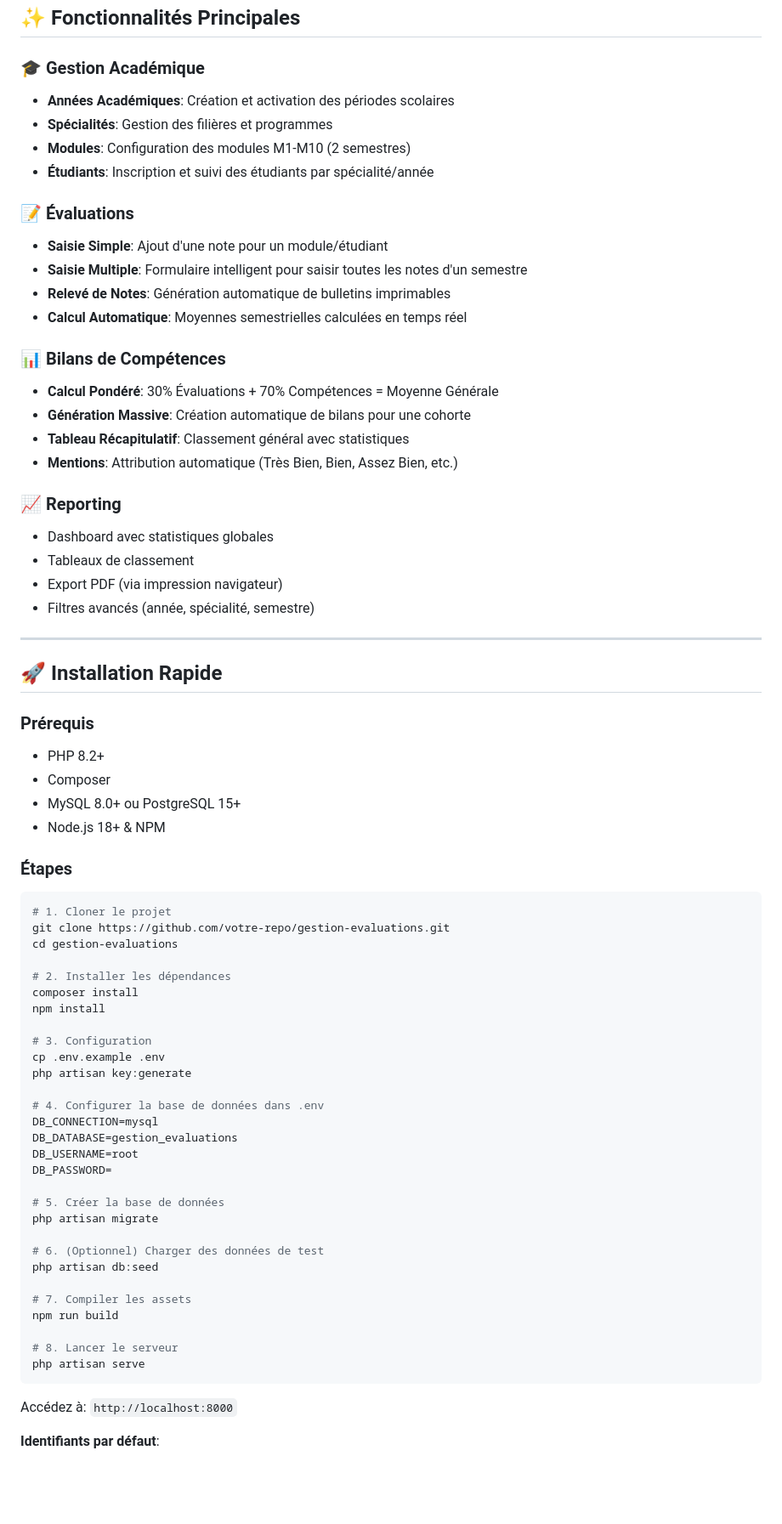
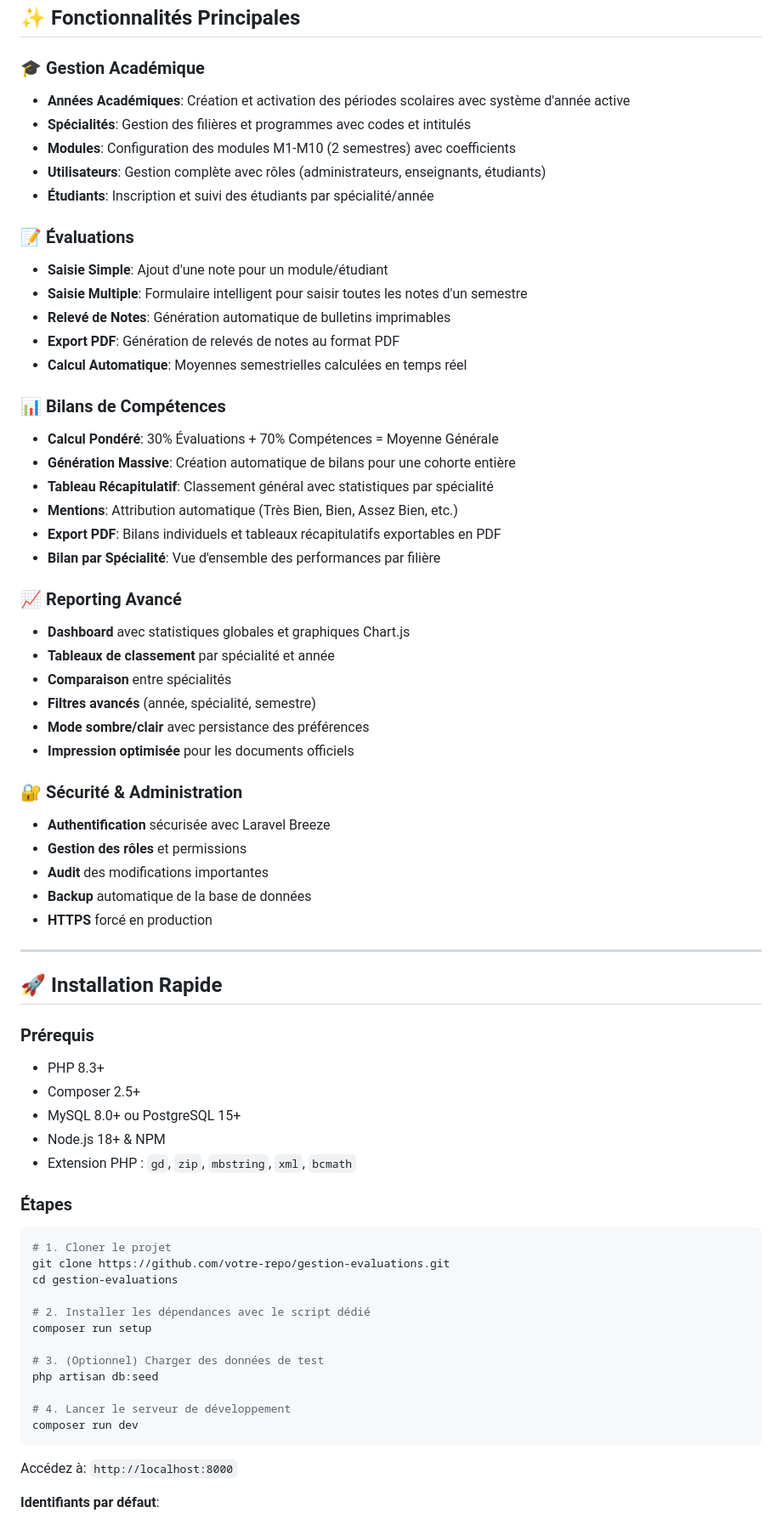
Before and after one commit to rosto-infinity/gestion_eval_cfpcanadienne_com2, a Markdown page: README.md, the part around one of its changes. Shown at 85% size. GitHub-like rendering; blank space fills up the shorter version.

````diff
--- a/README.md
+++ b/README.md
@@ -5,38 +5,52 @@ Application web Laravel 12 pour la gestion complète des évaluations semestriel
 ## ✨ Fonctionnalités Principales
 
 ### 🎓 Gestion Académique
-- **Années Académiques**: Création et activation des périodes scolaires
-- **Spécialités**: Gestion des filières et programmes
-- **Modules**: Configuration des modules M1-M10 (2 semestres)
+- **Années Académiques**: Création et activation des périodes scolaires avec système d'année active
+- **Spécialités**: Gestion des filières et programmes avec codes et intitulés
+- **Modules**: Configuration des modules M1-M10 (2 semestres) avec coefficients
+- **Utilisateurs**: Gestion complète avec rôles (administrateurs, enseignants, étudiants)
 - **Étudiants**: Inscription et suivi des étudiants par spécialité/année
 
 ### 📝 Évaluations
 - **Saisie Simple**: Ajout d'une note pour un module/étudiant
 - **Saisie Multiple**: Formulaire intelligent pour saisir toutes les notes d'un semestre
 - **Relevé de Notes**: Génération automatique de bulletins imprimables
+- **Export PDF**: Génération de relevés de notes au format PDF
 - **Calcul Automatique**: Moyennes semestrielles calculées en temps réel
 
 ### 📊 Bilans de Compétences
 - **Calcul Pondéré**: 30% Évaluations + 70% Compétences = Moyenne Générale
-- **Génération Massive**: Création automatique de bilans pour une cohorte
-- **Tableau Récapitulatif**: Classement général avec statistiques
+- **Génération Massive**: Création automatique de bilans pour une cohorte entière
+- **Tableau Récapitulatif**: Classement général avec statistiques par spécialité
 - **Mentions**: Attribution automatique (Très Bien, Bien, Assez Bien, etc.)
+- **Export PDF**: Bilans individuels et tableaux récapitulatifs exportables en PDF
+- **Bilan par Spécialité**: Vue d'ensemble des performances par filière
 
-### 📈 Reporting
-- Dashboard avec statistiques globales
-- Tableaux de classement
-- Export PDF (via impression navigateur)
-- Filtres avancés (année, spécialité, semestre)
+### 📈 Reporting Avancé
+- **Dashboard** avec statistiques globales et graphiques Chart.js
+- **Tableaux de classement** par spécialité et année
+- **Comparaison** entre spécialités
+- **Filtres avancés** (année, spécialité, semestre)
+- **Mode sombre/clair** avec persistance des préférences
+- **Impression optimisée** pour les documents officiels
+
+### 🔐 Sécurité & Administration
+- **Authentification** sécurisée avec Laravel Breeze
+- **Gestion des rôles** et permissions
+- **Audit** des modifications importantes
+- **Backup** automatique de la base de données
+- **HTTPS** forcé en production
 
 ---
 
 ## 🚀 Installation Rapide
 
 ### Prérequis
-- PHP 8.2+
-- Composer
+- PHP 8.3+
+- Composer 2.5+
 - MySQL 8.0+ ou PostgreSQL 15+
 - Node.js 18+ & NPM
+- Extension PHP : `gd`, `zip`, `mbstring`, `xml`, `bcmath`
 
 ### Étapes
 
@@ -45,31 +59,14 @@ Application web Laravel 12 pour la gestion complète des évaluations semestriel
 git clone https://github.com/votre-repo/gestion-evaluations.git
 cd gestion-evaluations
 
-# 2. Installer les dépendances
-composer install
-npm install
+# 2. Installer les dépendances avec le script dédié
+composer run setup
 
-# 3. Configuration
-cp .env.example .env
-php artisan key:generate
-
-# 4. Configurer la base de données dans .env
-DB_CONNECTION=mysql
-DB_DATABASE=gestion_evaluations
-DB_USERNAME=root
-DB_PASSWORD=
-
-# 5. Créer la base de données
-php artisan migrate
-
-# 6. (Optionnel) Charger des données de test
+# 3. (Optionnel) Charger des données de test
 php artisan db:seed
 
-# 7. Compiler les assets
-npm run build
-
-# 8. Lancer le serveur
-php artisan serve
+# 4. Lancer le serveur de développement
+composer run dev
 ```
 
 Accédez à: `http://localhost:8000`
````
Also changed, not shown: other parts of README.md (+184 -122 lines).
